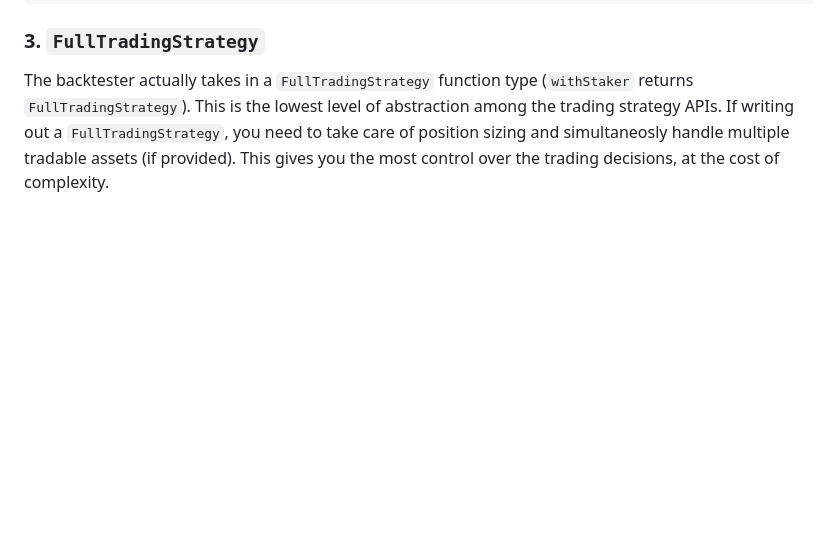
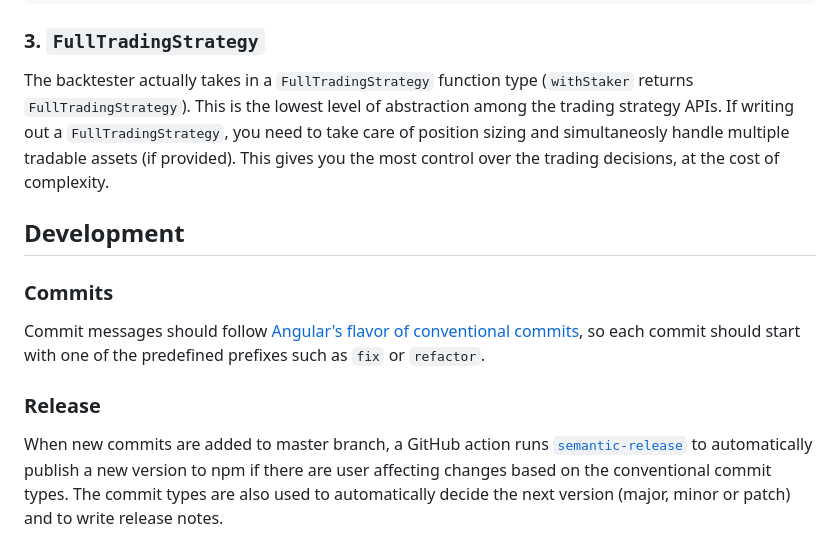
Before and after one commit to pekam/ameba-ts, a Markdown page: README.md, the part around the change. GitHub-like rendering; blank space fills up the shorter version.

Commit message:
docs: write about conventional commits and semantic-release to readme

```diff
--- a/README.md
+++ b/README.md
@@ -175,3 +175,21 @@ abstraction among the trading strategy APIs. If writing out a
 `FullTradingStrategy`, you need to take care of position sizing and
 simultaneosly handle multiple tradable assets (if provided). This gives you the
 most control over the trading decisions, at the cost of complexity.
+
+## Development
+
+### Commits
+
+Commit messages should follow [Angular's flavor of conventional
+commits](https://github.com/angular/angular/blob/main/CONTRIBUTING.md#-commit-message-format),
+so each commit should start with one of the predefined prefixes such as `fix` or
+`refactor`.
+
+### Release
+
+When new commits are added to master branch, a GitHub action runs
+[`semantic-release`](https://github.com/semantic-release/semantic-release) to
+automatically publish a new version to npm if there are user affecting changes
+based on the conventional commit types. The commit types are also used to
+automatically decide the next version (major, minor or patch) and to write
+release notes.
```
